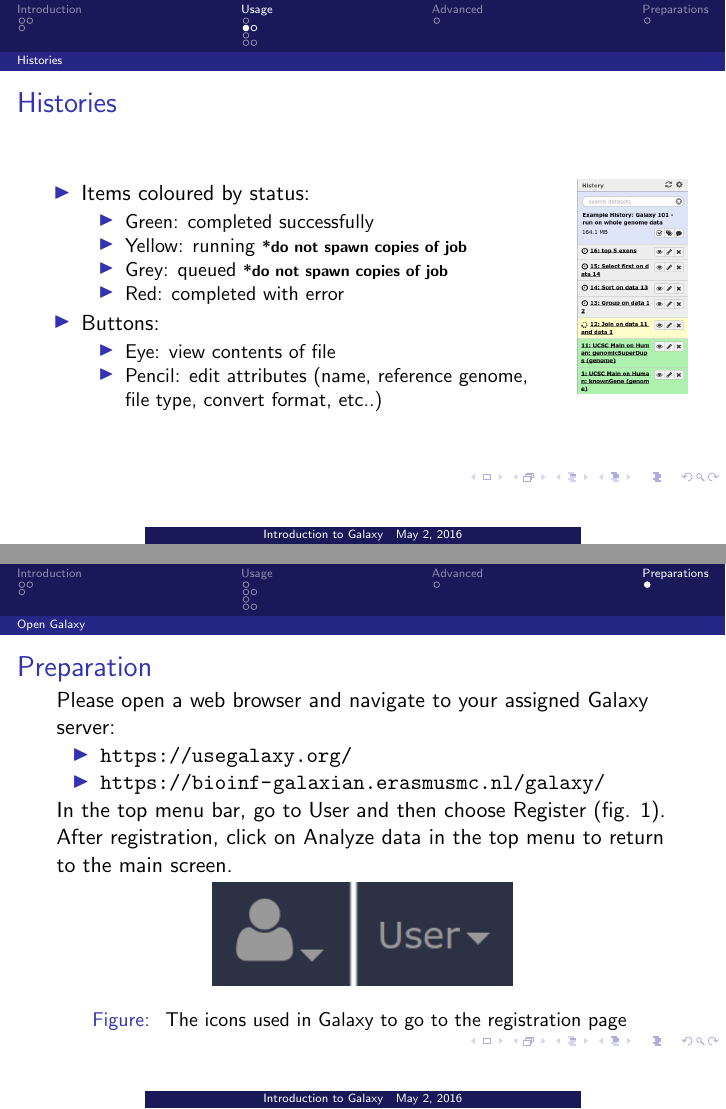
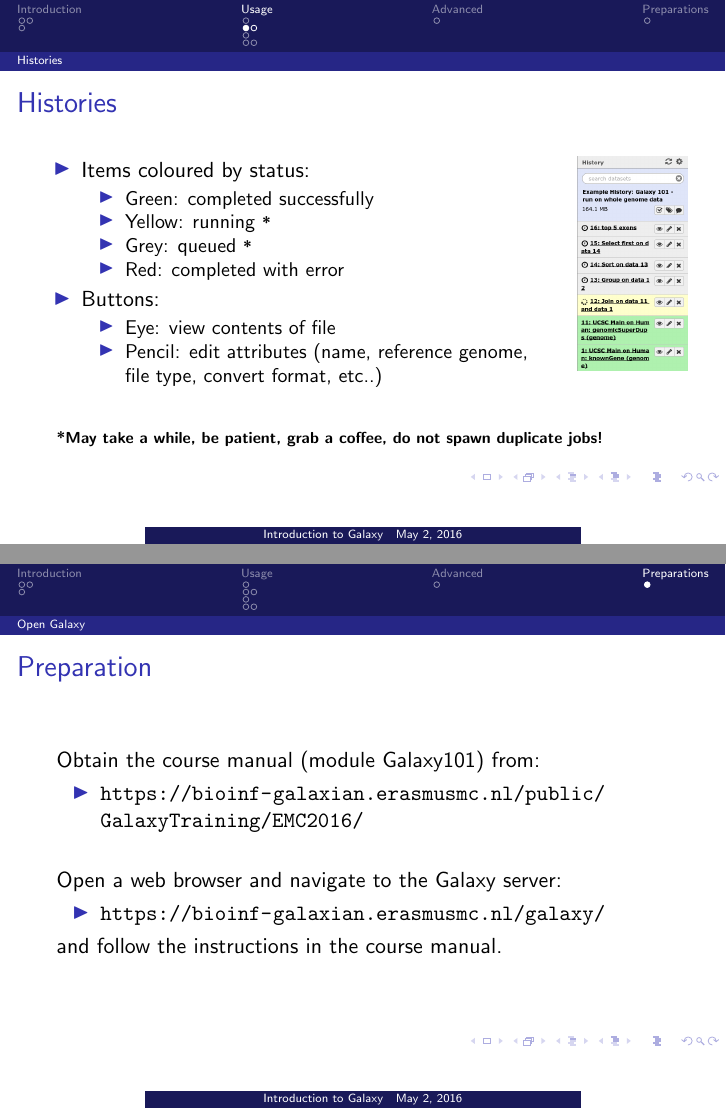
Before and after one commit to ErasmusMC-Bioinformatics/galaxy-courses, LaTeX slides (Galaxy_101_Introduction_Course/Galaxy_101_presentation.tex, which reads Preparations_presentation_EMCmay2016.tex): pages 7 and 13 of 13 before the commit and pages 6 and 12 of 12 after it, joined at a grey line. Compiled offline with pdfLaTeX.

Commit message:
update makefile and small adjustments to presentation

```diff
--- a/Galaxy_101_Introduction_Course/Galaxy_101_presentation.tex
+++ b/Galaxy_101_Introduction_Course/Galaxy_101_presentation.tex
@@ -7,7 +7,7 @@
 \usepackage{natbib}
 \usepackage[export]{adjustbox}
 
-\input{../configure.tex}% Configurations should be changed in this file
+\input{../configure_EMCmay2016.tex}% Configurations should be changed in this file
 
 
 \title[Galaxy 101]{Galaxy 101}
@@ -122,8 +123,8 @@
 	\item Items coloured by status:
 		\begin{itemize}
 		\item Green: completed successfully
-		\item Yellow: running {\scriptsize \textbf{*do not spawn copies of job}}
-		\item Grey: queued {\scriptsize \textbf{*do not spawn copies of job}}
+		\item Yellow: running {\scriptsize \textbf{*}}
+		\item Grey: queued {\scriptsize \textbf{*}}
 		\item Red: completed with error
 		\end{itemize}
 	\item Buttons:
@@ -137,6 +138,9 @@
 		\includegraphics[width=\textwidth,right]{figures/101p_04a.png}
     \end{column}
   \end{columns}
+  \ \\
+  \ \\
+  {\scriptsize \textbf{*May take a while, be patient, grab a coffee, do not spawn duplicate jobs!}}
 \end{frame}
 
 \begin{frame}
--- /dev/null
+++ b/Preparations_presentation_EMCmay2016.tex
@@ -0,0 +1,15 @@
+\section*{Preparations}
+\subsection*{Open Galaxy}
+\begin{frame}
+\frametitle{Preparation}
+Obtain the course manual (module Galaxy101) from:
+\begin{itemize}
+	\item \url{https://bioinf-galaxian.erasmusmc.nl/public/GalaxyTraining/EMC2016/}
+\end{itemize}
+
+\ \\
+Open a web browser and navigate to the Galaxy server:
+\servers
+\ \\
+and follow the instructions in the course manual.
+\end{frame}
```
Also changed, not shown: Galaxy_101_Introduction_Course/Makefile, Galaxy_101_Introduction_Course/Galaxy_101_presentation.tex (23 more changed lines).
